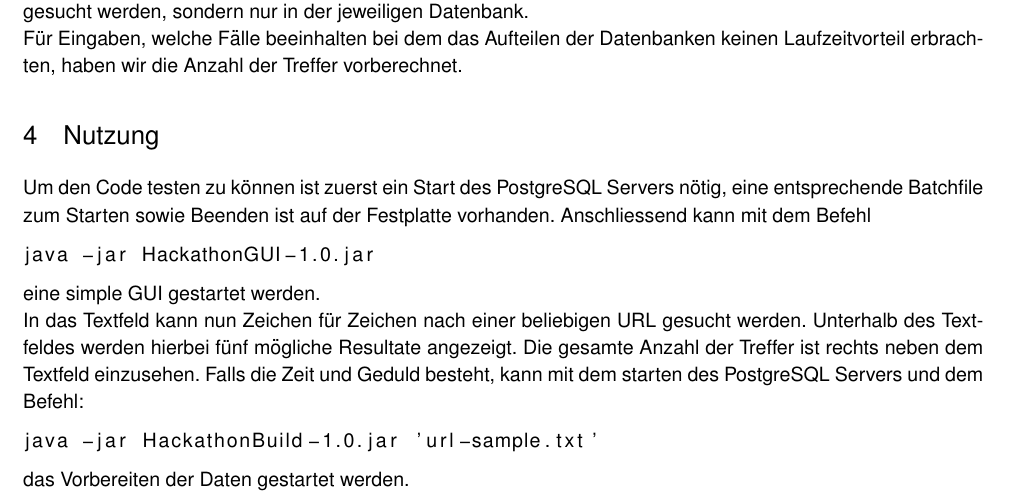
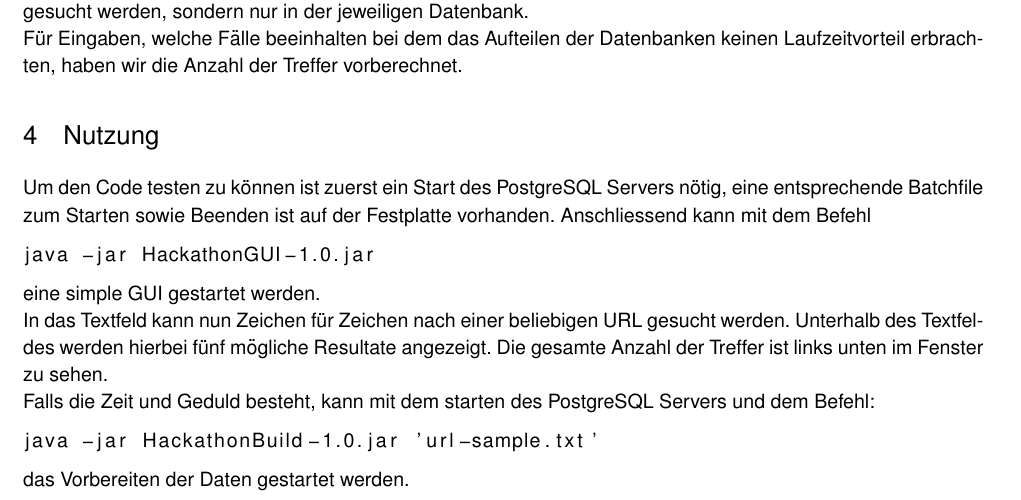
Before and after one commit to tcinbis/DemoLoadUrls, a LaTeX document (demoURL/Hackaton.tex): part of the page, cut so that both start at the same text. Compiled offline with pdfLaTeX.

Commit message:
Updated Manual

```diff
--- a/demoURL/Hackaton.tex
+++ b/demoURL/Hackaton.tex
@@ -78,7 +78,7 @@ Für Eingaben, welche Fälle beeinhalten bei dem das Aufteilen der Datenbanken k
 Um den Code testen zu können ist zuerst ein Start des PostgreSQL Servers nötig, eine entsprechende Batchfile zum Starten sowie Beenden ist auf der Festplatte vorhanden. Anschliessend kann mit dem Befehl \begin{lstlisting}
 java -jar HackathonGUI-1.0.jar
 \end{lstlisting} eine simple GUI gestartet werden.\\
-In das Textfeld kann nun Zeichen für Zeichen nach einer beliebigen URL gesucht werden. Unterhalb des Textfeldes werden hierbei fünf mögliche Resultate angezeigt. Die gesamte Anzahl der Treffer ist rechts neben dem Textfeld einzusehen.
+In das Textfeld kann nun Zeichen für Zeichen nach einer beliebigen URL gesucht werden. Unterhalb des Textfeldes werden hierbei fünf mögliche Resultate angezeigt. Die gesamte Anzahl der Treffer ist links unten im Fenster zu sehen.\\
 Falls die Zeit und Geduld besteht, kann mit dem starten des PostgreSQL Servers und dem Befehl:
 \begin{lstlisting}
 java -jar HackathonBuild-1.0.jar 'url-sample.txt'
```
Also changed, not shown: demoURL/Hackaton.pdf.
